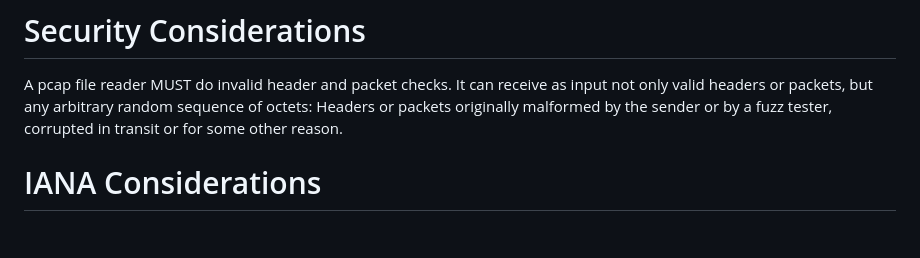
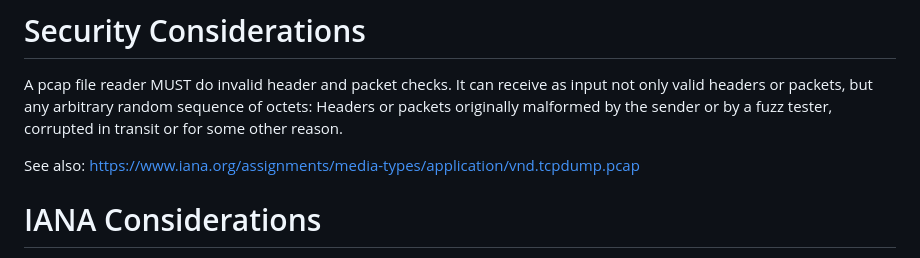
Before and after one commit to IETF-OPSAWG-WG/draft-ietf-opsawg-pcap, a Markdown page: draft-ietf-opsawg-pcap.md, the part around the change. Drawn GitHub-style; blank space fills up the shorter version.

Commit message:
draft-ietf-opsawg-pcap.md: Update Security Considerations
Add the link to the media type registry entry for vnd.tcpdump.pcap
pointed out by Guy.

```diff
--- a/draft-ietf-opsawg-pcap.md
+++ b/draft-ietf-opsawg-pcap.md
@@ -310,6 +310,9 @@ random sequence of octets:
 Headers or packets originally malformed by the sender or by a fuzz tester,
 corrupted in transit or for some other reason.
 
+See also:
+https://www.iana.org/assignments/media-types/application/vnd.tcpdump.pcap
+
 #  IANA Considerations
 
 This document requires the following IANA actions:
```
